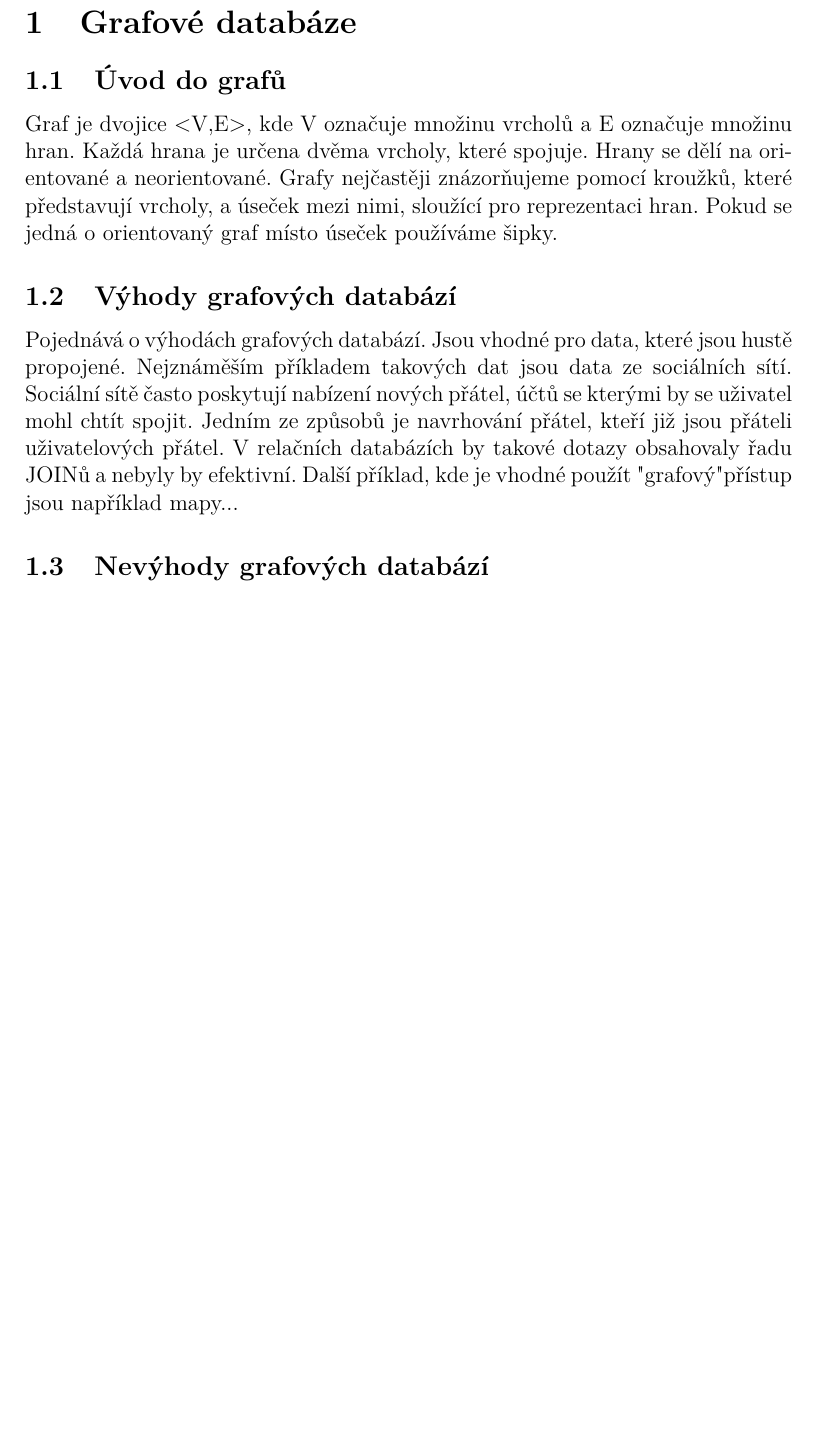
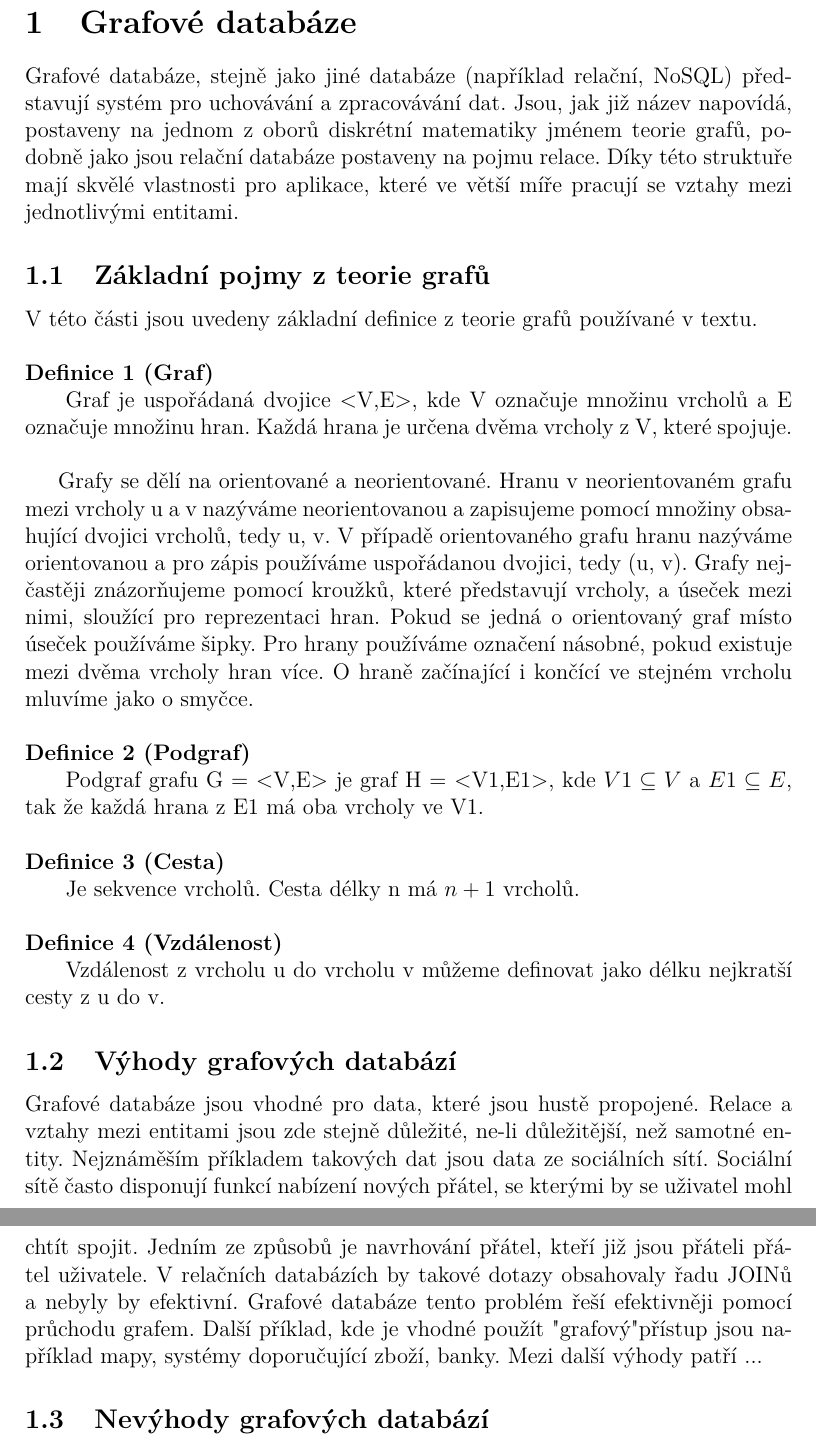
Before and after one commit to gajajan/graph_databases, a LaTeX thesis (kidiplom/graph_databases.tex): part of page 7 of 13 before the commit and two parts of pages 7 and 8 of 13 after it, the two joined at a grey line, cut so that both start at the same text, the shorter picture padded with empty space. Compiled offline with pdfLaTeX.

Commit message:
základní pojmy

```diff
--- a/kidiplom/graph_databases.tex
+++ b/kidiplom/graph_databases.tex
@@ -143,12 +143,32 @@ implementací.}
 
 \section{Grafové databáze}
 
-\subsection{Úvod do grafů}
-Graf je dvojice <V,E>, kde V označuje množinu vrcholů a E označuje množinu hran. Každá hrana je určena dvěma vrcholy, které spojuje. Hrany se dělí na orientované a neorientované. Grafy nejčastěji znázorňujeme pomocí kroužků, které představují vrcholy, a úseček mezi nimi, sloužící pro reprezentaci hran. Pokud se jedná o orientovaný graf místo úseček používáme šipky.
+Grafové databáze, stejně jako jiné databáze (například relační, NoSQL) představují systém pro uchovávání a zpracovávání dat. Jsou, jak již název napovídá, postaveny na jednom z oborů diskrétní matematiky jménem teorie grafů, podobně jako jsou relační databáze postaveny na pojmu relace. Díky této struktuře mají skvělé vlastnosti pro aplikace, které ve větší míře pracují se vztahy mezi jednotlivými entitami.
+
+\subsection{Základní pojmy z teorie grafů}
+V této části jsou uvedeny základní definice z teorie grafů používané v textu.
+
+\begin{definition}[Graf]
+Graf je uspořádaná dvojice <V,E>, kde V označuje množinu vrcholů a E označuje množinu hran. Každá hrana je určena dvěma vrcholy z V, které spojuje.
+\end{definition}
+
+Grafy se dělí na orientované a neorientované. Hranu v neorientovaném grafu mezi vrcholy u a v nazýváme neorientovanou a zapisujeme pomocí množiny obsahující dvojici vrcholů, tedy {u, v}. V případě orientovaného grafu hranu nazýváme orientovanou a pro zápis používáme uspořádanou dvojici, tedy (u, v). Grafy nejčastěji znázorňujeme pomocí kroužků, které představují vrcholy, a úseček mezi nimi, sloužící pro reprezentaci hran. Pokud se jedná o orientovaný graf místo úseček používáme šipky. Pro hrany používáme označení násobné, pokud existuje mezi dvěma vrcholy hran více. O hraně začínající i končící ve stejném vrcholu mluvíme jako o smyčce.
+
+\begin{definition}[Podgraf]
+Podgraf grafu G = <V,E> je graf H = <V1,E1>, kde $V1 \subseteq V$ a $E1 \subseteq E$, tak že každá hrana z E1 má oba vrcholy ve V1.
+\end{definition}
+
+\begin{definition}[Cesta]
+Je sekvence vrcholů. Cesta délky n má $n+1$ vrcholů.
+\end{definition}
+
+\begin{definition}[Vzdálenost]
+Vzdálenost z vrcholu u do vrcholu v můžeme definovat jako délku nejkratší cesty z u do v.
+\end{definition}
 
 \subsection{Výhody grafových databází}
-Pojednává o výhodách grafových databází. Jsou vhodné pro data, které jsou hustě propojené. Nejznáměším příkladem takových dat jsou data ze sociálních sítí.
-Sociální sítě často poskytují nabízení nových přátel, účtů se kterými by se uživatel mohl chtít spojit. Jedním ze způsobů je navrhování přátel, kteří již jsou přáteli uživatelových přátel. V relačních databázích by takové dotazy obsahovaly řadu JOINů a nebyly by efektivní. Další příklad, kde je vhodné použít "grafový" přístup jsou například mapy...
+Grafové databáze jsou vhodné pro data, které jsou hustě propojené. Relace a vztahy mezi entitami jsou zde stejně důležité, ne-li důležitější, než samotné entity. Nejznáměším příkladem takových dat jsou data ze sociálních sítí.
+Sociální sítě často disponují funkcí nabízení nových přátel, se kterými by se uživatel mohl chtít spojit. Jedním ze způsobů je navrhování přátel, kteří již jsou přáteli přátel uživatele. V relačních databázích by takové dotazy obsahovaly řadu JOINů a nebyly by efektivní. Grafové databáze tento problém řeší efektivněji pomocí průchodu grafem. Další příklad, kde je vhodné použít "grafový" přístup jsou například mapy, systémy doporučující zboží, banky. Mezi další výhody patří ...
 
 \subsection{Nevýhody grafových databází}
 Nevýhody grafových databázích se projeví například, když bychom data agregovali, chtěli zjistit počet uzlů, sumaci dat. Takové typy dotazů jsou často v grafových databázích neefektivní v porovnání s relačními.
```
Also changed, not shown: kidiplom/graph_databases.pdf, kidiplom/kidiplom.pdf (added), 5 other files.
